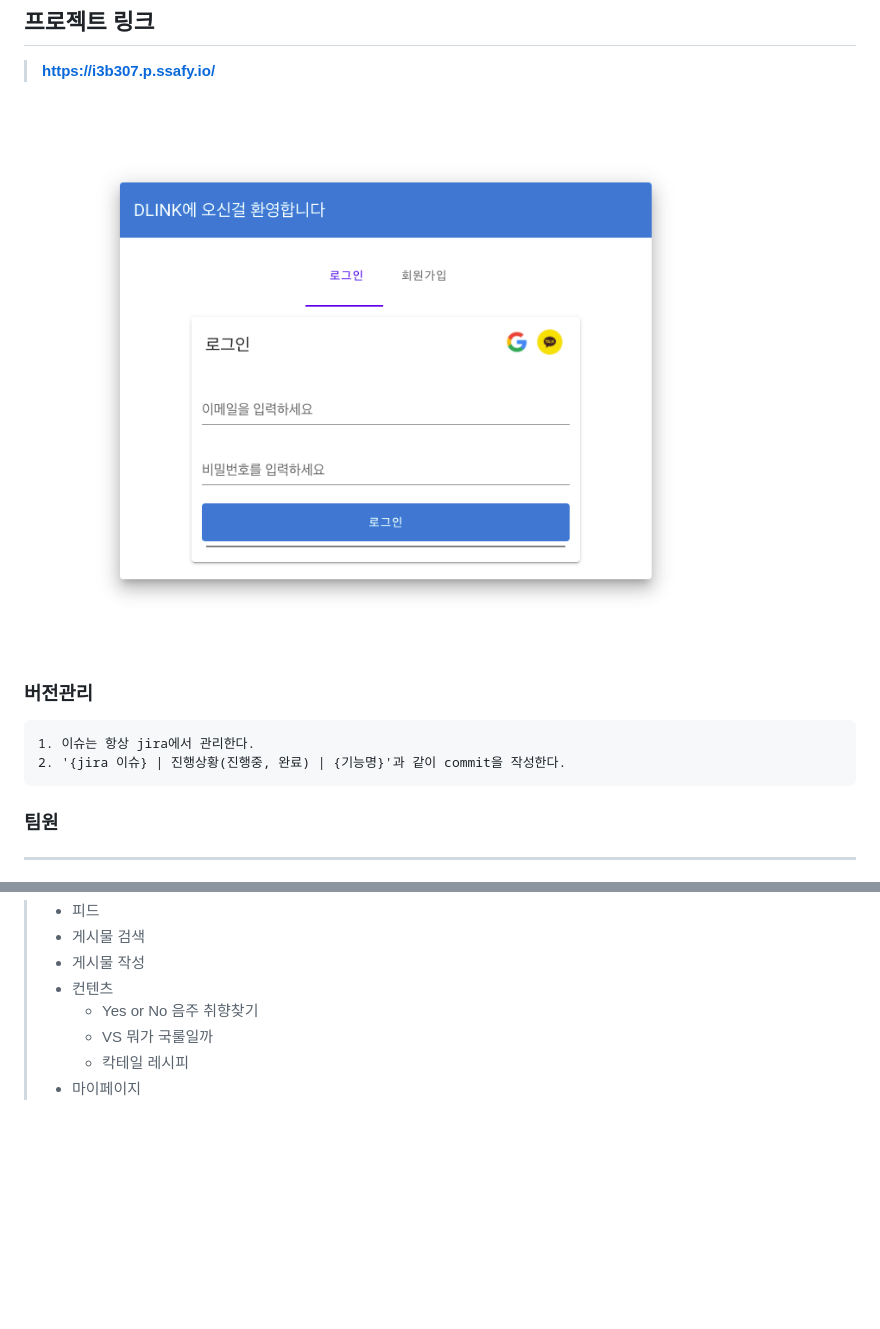
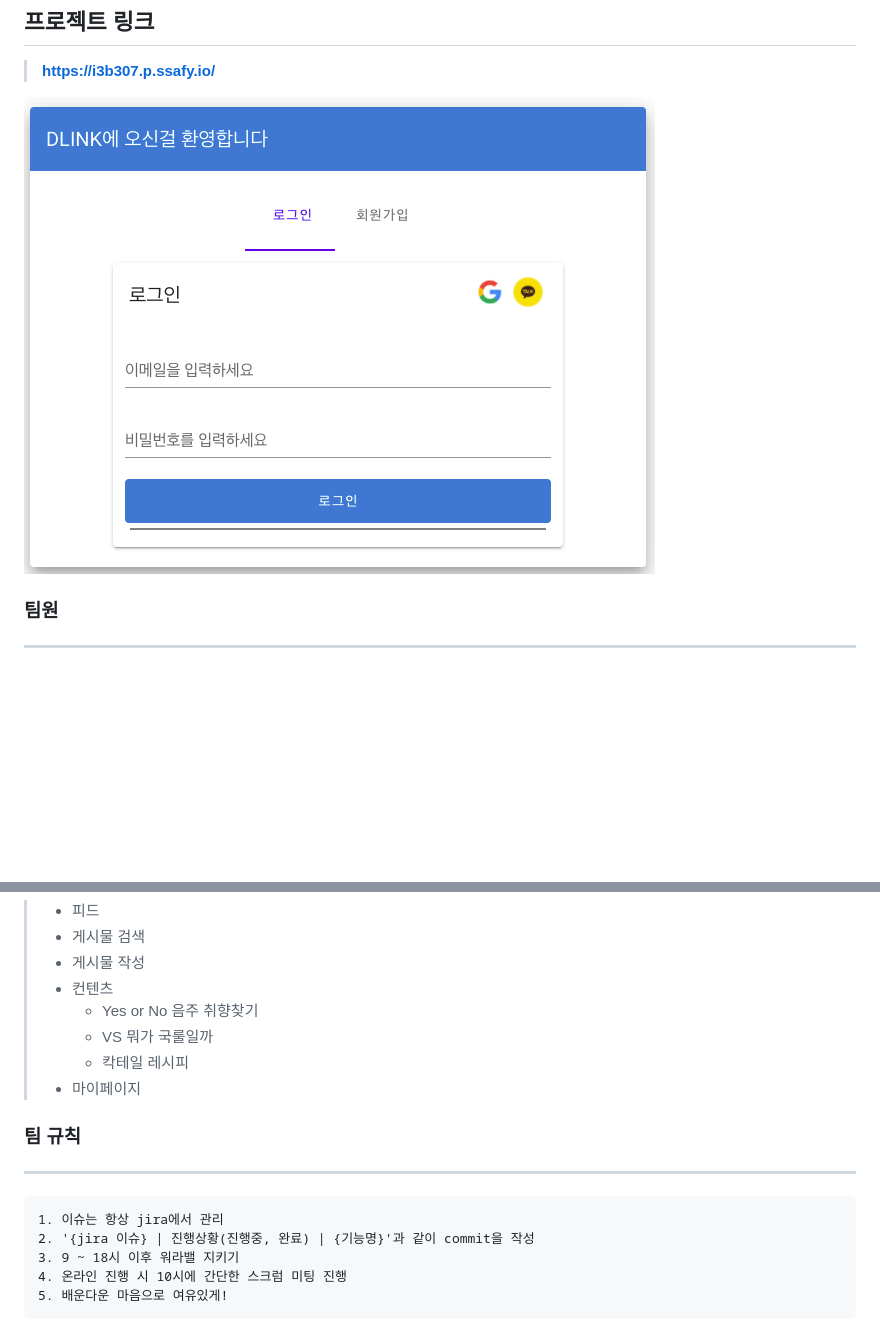
Before and after one commit to seulki119/D-Link, a Markdown page: README.md, 2 parts joined by grey strips. Rendered like a GitHub page; pictures changed too: 참고자료/image-20200817102232499.png (deleted), 참고자료/images/image-20200817102232499.png (added); blank space fills up the shorter version.

Commit message:
README 업데이트, 이미지 경로 변경

````diff
--- a/README.md
+++ b/README.md
@@ -4,16 +4,9 @@
 
 > **https://i3b307.p.ssafy.io/**
 
-![image-20200817102232499](참고자료/image-20200817102232499.png)
+![image-20200817102232499](참고자료/images/image-20200817102232499.png)
 
-### 버전관리
-
-```
-1. 이슈는 항상 jira에서 관리한다.
-2. '{jira 이슈} | 진행상황(진행중, 완료) | {기능명}'과 같이 commit을 작성한다.
-```
-
-
+###
 
 ### 팀원
 
@@ -56,3 +49,17 @@
 
 
 
+### 팀 규칙
+
+-----
+
+```
+1. 이슈는 항상 jira에서 관리
+2. '{jira 이슈} | 진행상황(진행중, 완료) | {기능명}'과 같이 commit을 작성
+3. 9 ~ 18시 이후 워라밸 지키기
+4. 온라인 진행 시 10시에 간단한 스크럼 미팅 진행
+5. 배운다운 마음으로 여유있게!
+```
+
+
+
````
Also changed, not shown: other parts of README.md (+9 -1 lines), 참고자료/images/image-20200817101832148.png (renamed from 참고자료/image-20200817101832148.png).
